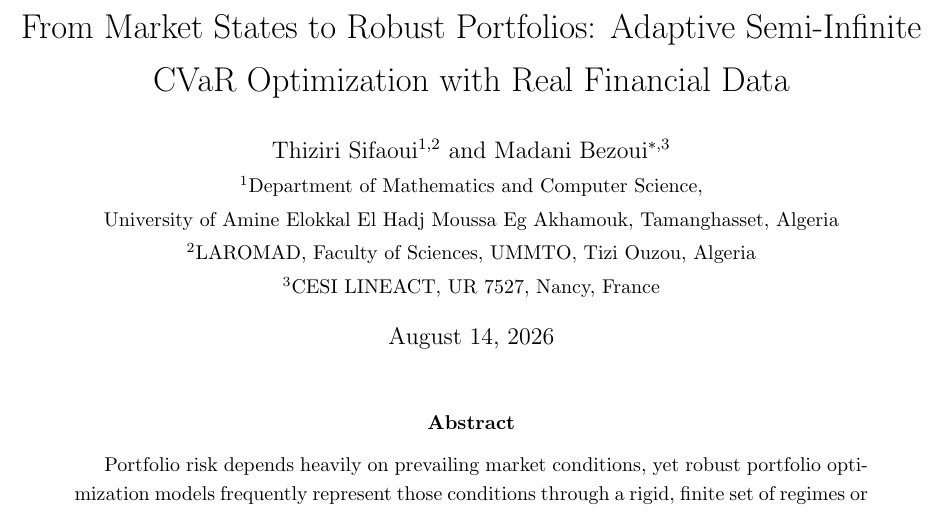
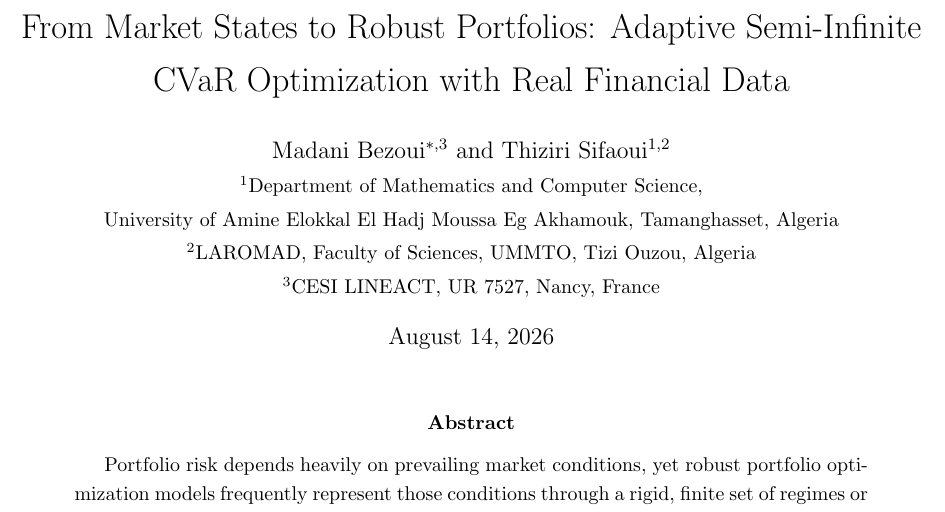
Before and after one commit to MadBezoui/Robust-SIP-Portfolio, a LaTeX paper (paper/main_paper.tex): part of page 1 of 14, cut so that both start at the same text. Compiled offline with pdfLaTeX.

Commit message:
Update author order

```diff
--- a/paper/main_paper.tex
+++ b/paper/main_paper.tex
@@ -19,7 +19,7 @@
 
 \title{From Market States to Robust Portfolios: Adaptive Semi-Infinite CVaR Optimization with Real Financial Data}
 \author{
-Thiziri Sifaoui$^{1,2}$ and Madani Bezoui$^{*,3}$ \\
+Madani Bezoui$^{*,3}$ and Thiziri Sifaoui$^{1,2}$ \\
 \small $^1$Department of Mathematics and Computer Science, \\ \small University of Amine Elokkal El Hadj Moussa Eg Akhamouk, Tamanghasset, Algeria \\
 \small $^2$LAROMAD, Faculty of Sciences, UMMTO, Tizi Ouzou, Algeria \\
 \small $^3$CESI LINEACT, UR 7527, Nancy, France
```
Also changed, not shown: README.md, paper/main_paper.pdf.
